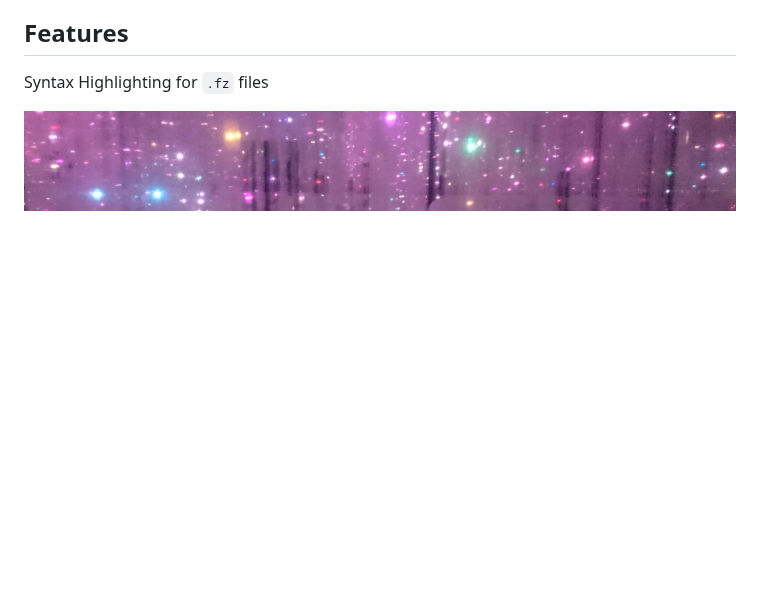
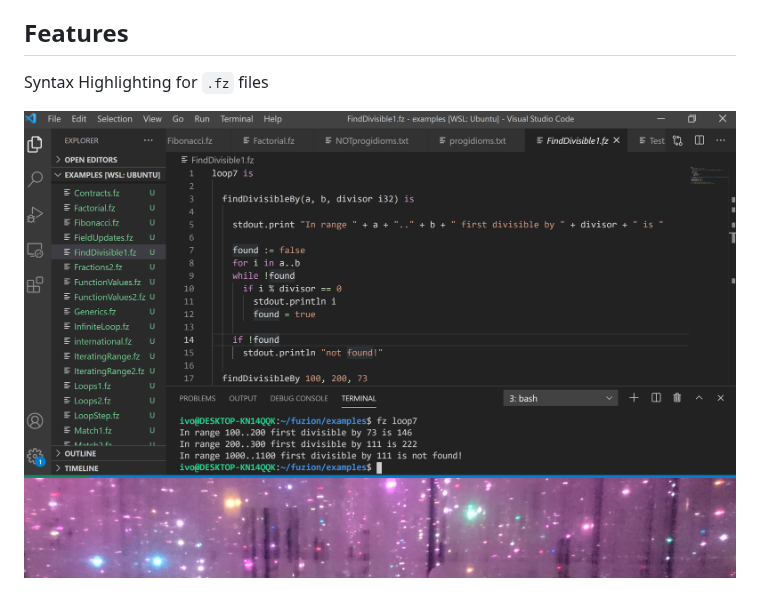
Before and after one commit to tokiwa-software/vscode-fuzion, a Markdown page: README.md, the part around the change. Drawn GitHub-style; pictures changed too: images/vscode.png (added); blank space fills up the shorter version.

Commit message:
Enhanced README

```diff
--- a/README.md
+++ b/README.md
@@ -8,4 +8,5 @@ To start using the extension, download, unzip and copy it into your <user home>/
 
 Syntax Highlighting for `.fz` files
 
-![](images/banner.png)
+![Preview](images/vscode.png)
+![Fuzion logo](images/banner.png)
```
